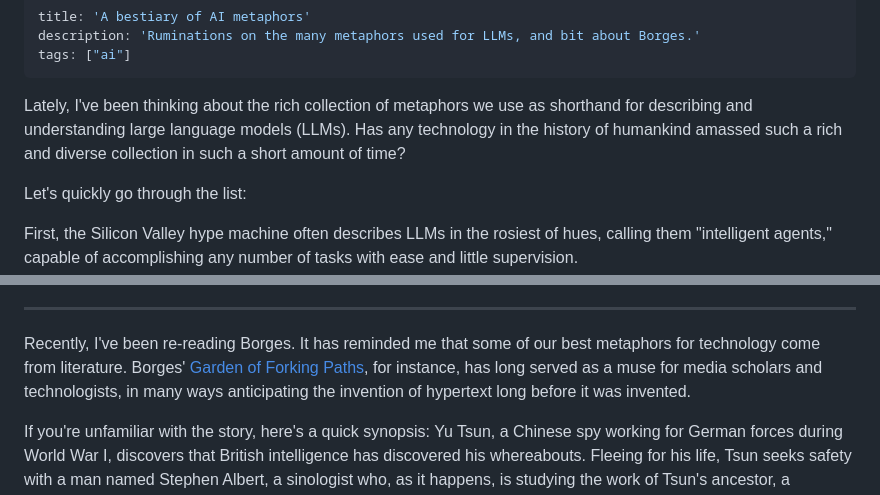
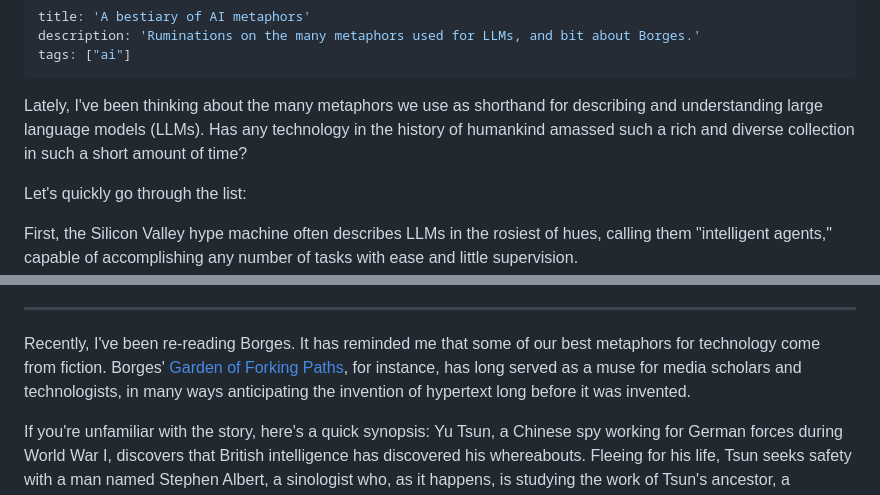
Before and after one commit to svoisen/seanvoisen.com, a Markdown page: src/thinking/2025-12-21-a-bestiary-of-ai-metaphors.md, 2 parts joined by grey strips. Rendered like a GitHub page.

Commit message:
content: minor edit

```diff
--- a/src/thinking/2025-12-21-a-bestiary-of-ai-metaphors.md
+++ b/src/thinking/2025-12-21-a-bestiary-of-ai-metaphors.md
@@ -4,7 +4,7 @@ description: 'Ruminations on the many metaphors used for LLMs, and bit about Bor
 tags: ["ai"]
 ---
 
-Lately, I've been thinking about the rich collection of metaphors we use as shorthand for describing and understanding large language models (LLMs). Has any technology in the history of humankind amassed such a rich and diverse collection in such a short amount of time?
+Lately, I've been thinking about the many metaphors we use as shorthand for describing and understanding large language models (LLMs). Has any technology in the history of humankind amassed such a rich and diverse collection in such a short amount of time?
 
 Let's quickly go through the list:
 
@@ -35,7 +35,7 @@ Metaphors are thus cognitive shorthand, offering specific affordances for reason
 
 ---
 
-Recently, I've been re-reading Borges. It has reminded me that some of our best metaphors for technology come from literature. Borges' [Garden of Forking Paths](https://live-cdn-www.nypl.org/s3fs-public/jorge_luis_borges_the_garden_of_forking_paths.pdf), for instance, has long served as a muse for media scholars and technologists, in many ways anticipating the invention of hypertext long before it was invented.
+Recently, I've been re-reading Borges. It has reminded me that some of our best metaphors for technology come from fiction. Borges' [Garden of Forking Paths](https://live-cdn-www.nypl.org/s3fs-public/jorge_luis_borges_the_garden_of_forking_paths.pdf), for instance, has long served as a muse for media scholars and technologists, in many ways anticipating the invention of hypertext long before it was invented.
 
 If you're unfamiliar with the story, here's a quick synopsis: Yu Tsun, a Chinese spy working for German forces during World War I, discovers that British intelligence has discovered his whereabouts. Fleeing for his life, Tsun seeks safety with a man named Stephen Albert, a sinologist who, as it happens, is studying the work of Tsun's ancestor, a provincial Chinese governor named Ts'ui Pên. As the narrative unfolds, we learn that, towards the end of his life, Pên retired from his work in government to undertake a rather enigmatic quest: to write "a novel that would be even more populous than the _[Hung Lu Meng](https://en.wikipedia.org/wiki/Dream_of_the_Red_Chamber "Dream of the Red Chamber")_", and construct "a labyrinth in which all men would become lost."
 
```
